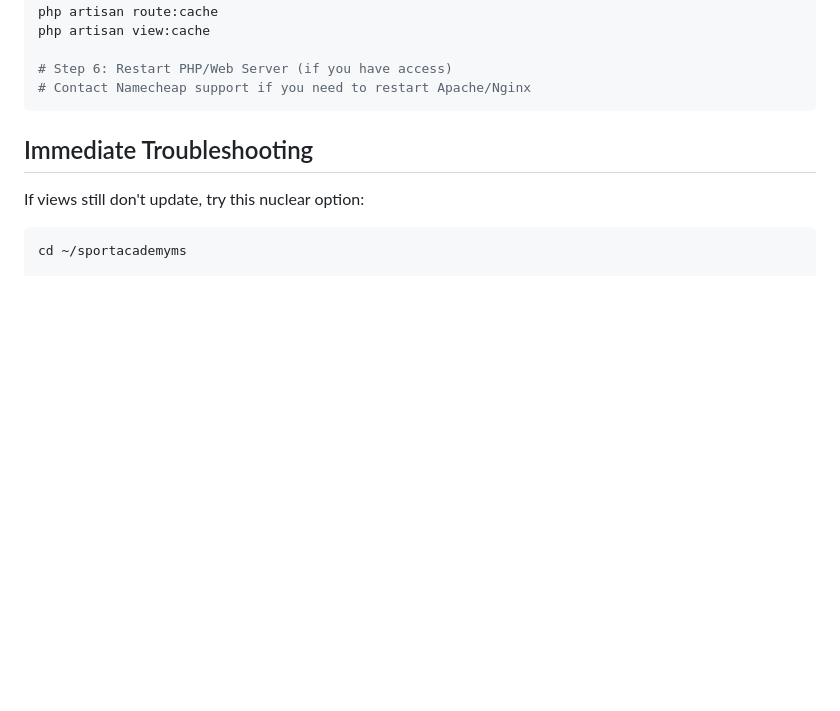
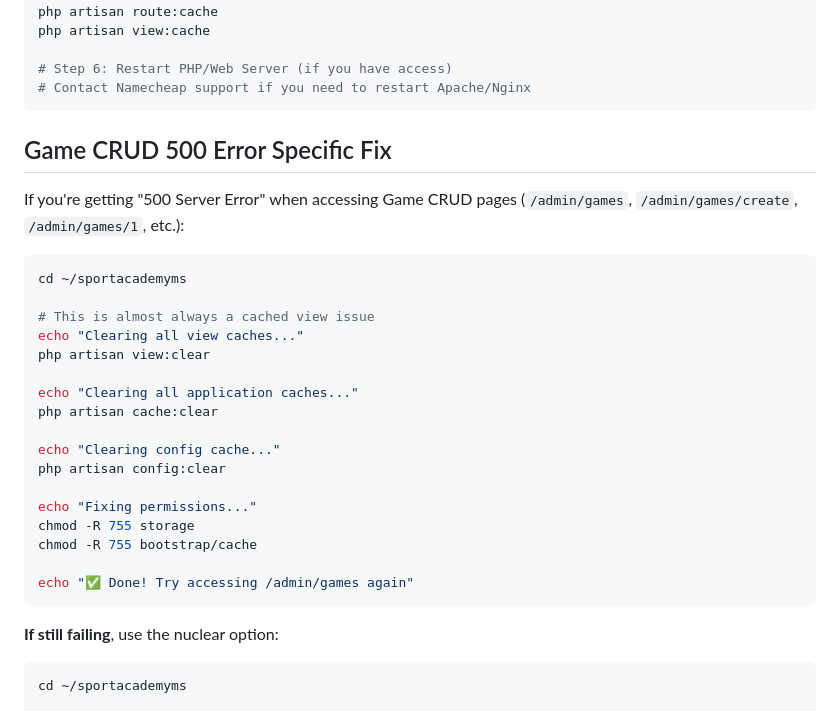
Before and after one commit to GPacifique/dtfa_ms, a Markdown page: SERVER_DEPLOYMENT_FIX.md, the part around the change. GitHub-like rendering; blank space fills up the shorter version.

````diff
--- a/SERVER_DEPLOYMENT_FIX.md
+++ b/SERVER_DEPLOYMENT_FIX.md
@@ -38,9 +38,31 @@ php artisan view:cache
 # Contact Namecheap support if you need to restart Apache/Nginx
 ```
 
-## Immediate Troubleshooting
+## Game CRUD 500 Error Specific Fix
 
-If views still don't update, try this nuclear option:
+If you're getting "500 Server Error" when accessing Game CRUD pages (`/admin/games`, `/admin/games/create`, `/admin/games/1`, etc.):
+
+```bash
+cd ~/sportacademyms
+
+# This is almost always a cached view issue
+echo "Clearing all view caches..."
+php artisan view:clear
+
+echo "Clearing all application caches..."
+php artisan cache:clear
+
+echo "Clearing config cache..."
+php artisan config:clear
+
+echo "Fixing permissions..."
+chmod -R 755 storage
+chmod -R 755 bootstrap/cache
+
+echo "✅ Done! Try accessing /admin/games again"
+```
+
+**If still failing**, use the nuclear option:
 
 ```bash
 cd ~/sportacademyms
````
